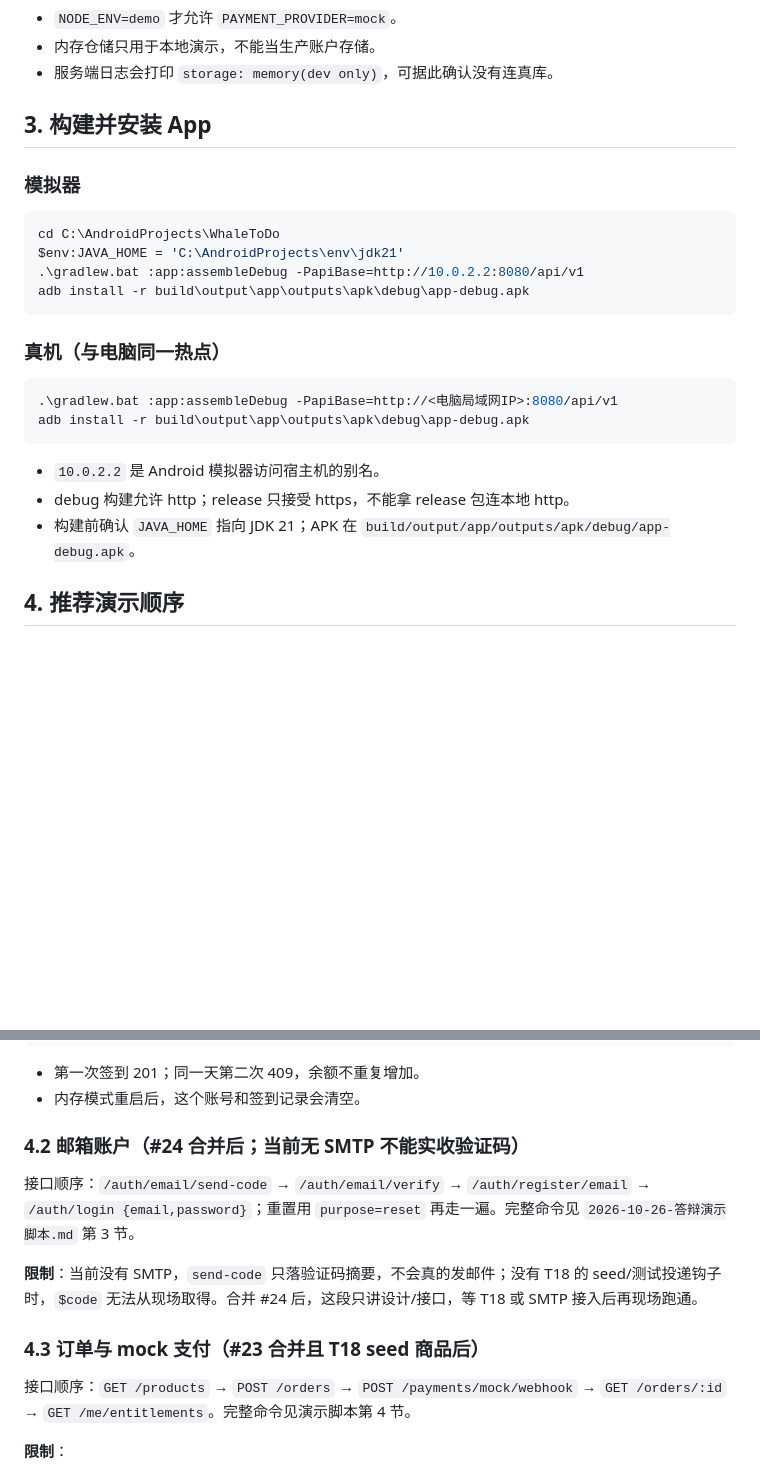
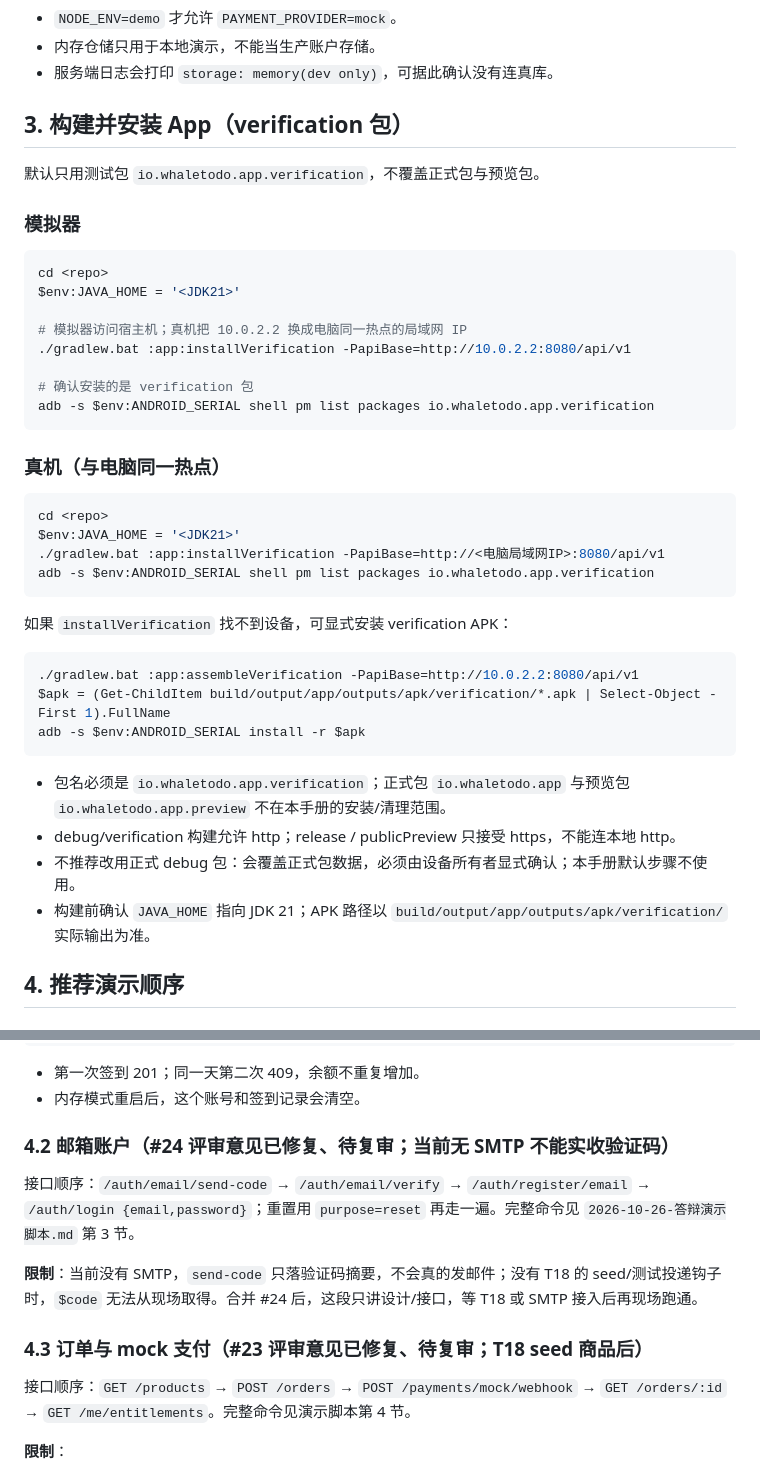
Before and after one commit to bottledkzk/WhaleToDo, a Markdown page: doc/Weiding/2026-10-27-演示运行手册.md, 2 parts joined by grey strips. Drawn GitHub-style; blank space fills up the shorter version.

Commit message:
docs(weiding): 演示手册改用 verification 包与占位路径
演示运行手册增加设备选择，默认 installVerification 与测试包，收尾默认保留数据，仅一次性测试显式清理 io.whaletodo.app.verification；正式包/预览包明确不得清理。去掉本机绝对路径，更新 #23/#24/#25 为评审意见已修复、待复审；答辩脚本与交接清单同步。

````diff
--- a/doc/Weiding/2026-10-27-演示运行手册.md
+++ b/doc/Weiding/2026-10-27-演示运行手册.md
@@ -55,27 +68,44 @@ curl.exe -s http://127.0.0.1:8080/api/v1/health/live
 - 内存仓储只用于本地演示，不能当生产账户存储。
 - 服务端日志会打印 `storage: memory(dev only)`，可据此确认没有连真库。
 
-## 3. 构建并安装 App
+## 3. 构建并安装 App（verification 包）
+
+默认只用测试包 `io.whaletodo.app.verification`，不覆盖正式包与预览包。
 
 ### 模拟器
 
 ```powershell
-cd C:\AndroidProjects\WhaleToDo
-$env:JAVA_HOME = 'C:\AndroidProjects\env\jdk21'
-.\gradlew.bat :app:assembleDebug -PapiBase=http://10.0.2.2:8080/api/v1
-adb install -r build\output\app\outputs\apk\debug\app-debug.apk
+cd <repo>
+$env:JAVA_HOME = '<JDK21>'
+
+# 模拟器访问宿主机；真机把 10.0.2.2 换成电脑同一热点的局域网 IP
+./gradlew.bat :app:installVerification -PapiBase=http://10.0.2.2:8080/api/v1
+
+# 确认安装的是 verification 包
+adb -s $env:ANDROID_SERIAL shell pm list packages io.whaletodo.app.verification
 ```
 
 ### 真机（与电脑同一热点）
 
 ```powershell
-.\gradlew.bat :app:assembleDebug -PapiBase=http://<电脑局域网IP>:8080/api/v1
-adb install -r build\output\app\outputs\apk\debug\app-debug.apk
+cd <repo>
+$env:JAVA_HOME = '<JDK21>'
+./gradlew.bat :app:installVerification -PapiBase=http://<电脑局域网IP>:8080/api/v1
+adb -s $env:ANDROID_SERIAL shell pm list packages io.whaletodo.app.verification
 ```
 
-- `10.0.2.2` 是 Android 模拟器访问宿主机的别名。
-- debug 构建允许 http；release 只接受 https，不能拿 release 包连本地 http。
-- 构建前确认 `JAVA_HOME` 指向 JDK 21；APK 在 `build/output/app/outputs/apk/debug/app-debug.apk`。
+如果 `installVerification` 找不到设备，可显式安装 verification APK：
+
+```powershell
+./gradlew.bat :app:assembleVerification -PapiBase=http://10.0.2.2:8080/api/v1
+$apk = (Get-ChildItem build/output/app/outputs/apk/verification/*.apk | Select-Object -First 1).FullName
+adb -s $env:ANDROID_SERIAL install -r $apk
+```
+
+- 包名必须是 `io.whaletodo.app.verification`；正式包 `io.whaletodo.app` 与预览包 `io.whaletodo.app.preview` 不在本手册的安装/清理范围。
+- debug/verification 构建允许 http；release / publicPreview 只接受 https，不能连本地 http。
+- 不推荐改用正式 debug 包：会覆盖正式包数据，必须由设备所有者显式确认；本手册默认步骤不使用。
+- 构建前确认 `JAVA_HOME` 指向 JDK 21；APK 路径以 `build/output/app/outputs/apk/verification/` 实际输出为准。
 
 ## 4. 推荐演示顺序
 
@@ -94,13 +124,13 @@ curl.exe -s -H "Authorization: Bearer $token" "$base/wallet"
 - 第一次签到 201；同一天第二次 409，余额不重复增加。
 - 内存模式重启后，这个账号和签到记录会清空。
 
-### 4.2 邮箱账户（#24 合并后；当前无 SMTP 不能实收验证码）
+### 4.2 邮箱账户（#24 评审意见已修复、待复审；当前无 SMTP 不能实收验证码）
 
 接口顺序：`/auth/email/send-code` → `/auth/email/verify` → `/auth/register/email` → `/auth/login {email,password}`；重置用 `purpose=reset` 再走一遍。完整命令见 `2026-10-26-答辩演示脚本.md` 第 3 节。
 
 **限制**：当前没有 SMTP，`send-code` 只落验证码摘要，不会真的发邮件；没有 T18 的 seed/测试投递钩子时，`$code` 无法从现场取得。合并 #24 后，这段只讲设计/接口，等 T18 或 SMTP 接入后再现场跑通。
 
-### 4.3 订单与 mock 支付（#23 合并且 T18 seed 商品后）
+### 4.3 订单与 mock 支付（#23 评审意见已修复、待复审；T18 seed 商品后）
 
 接口顺序：`GET /products` → `POST /orders` → `POST /payments/mock/webhook` → `GET /orders/:id` → `GET /me/entitlements`。完整命令见演示脚本第 4 节。
 
````
Also changed, not shown: other parts of doc/Weiding/2026-10-27-演示运行手册.md (+32 -13 lines), doc/Weiding/2026-10-25-工作交接清单.md (+4 -3 lines), doc/Weiding/2026-10-26-答辩演示脚本.md (+11 -11 lines).
